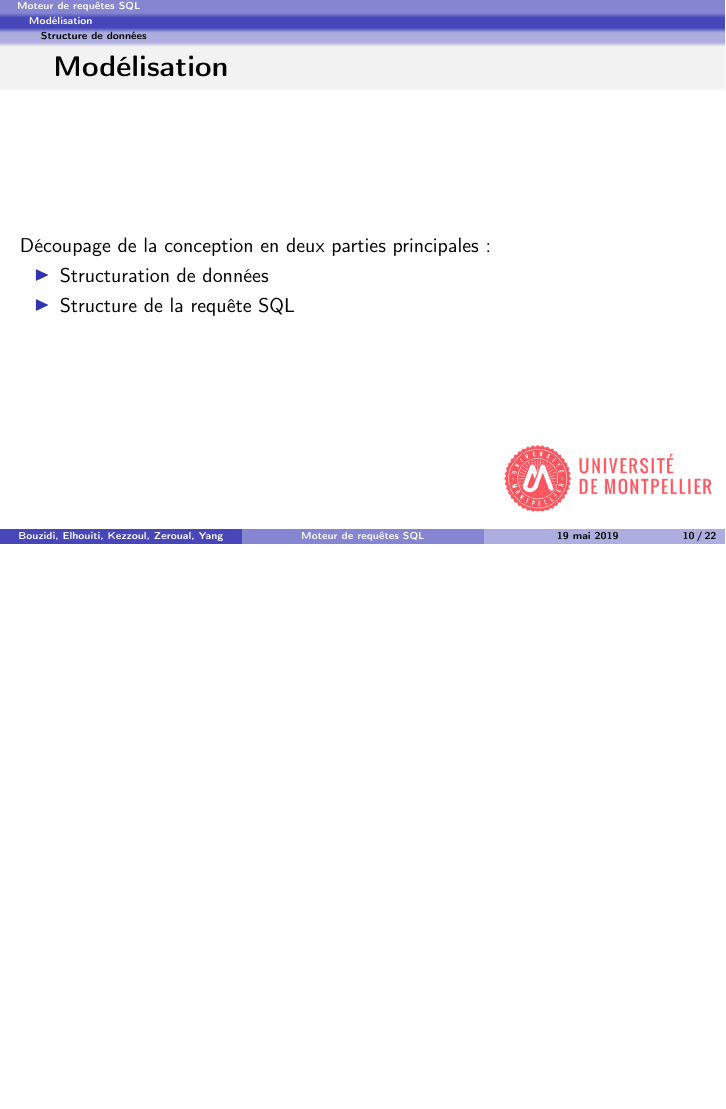
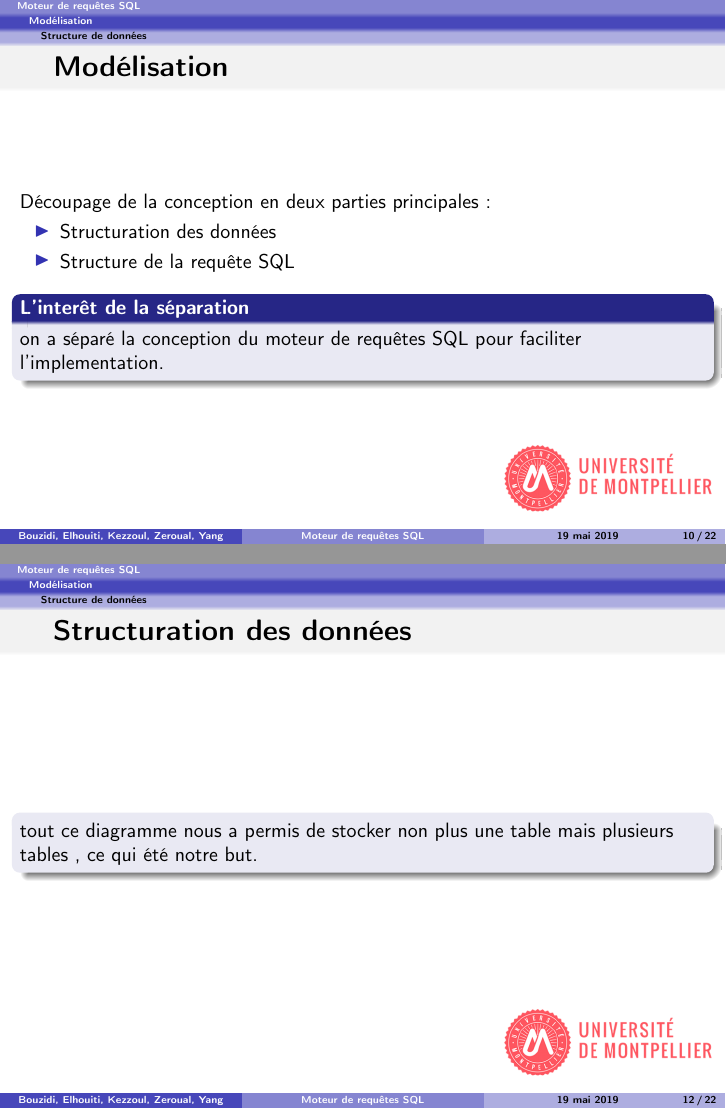
Before and after one commit to massykezzoul/Moteur-SQL, LaTeX slides (soutenance/diapo.tex): page 10 of 22 before the commit and pages 10 and 12 of 22 after it, the two joined at a grey line, the shorter picture padded with empty space. Compiled offline with pdfLaTeX.

Commit message:
moselisation

```diff
--- a/soutenance/diapo.tex
+++ b/soutenance/diapo.tex
@@ -166,21 +166,29 @@
 \begin{frame}{Modélisation}
 Découpage de la conception en deux parties principales:
 \begin{itemize}
-  \item Structuration de données
+  \item Structuration des données
   \item Structure de la requête SQL
+\end{itemize}
+\begin{block}{L'interêt de la séparation}
+on a séparé la conception du moteur de requêtes SQL pour faciliter
+l'implementation.
 
-\end{itemize}
+\end{block}
+
 
 \end{frame}
 
 \placelogofalse
-\begin{frame}{Structure des données}
+\begin{frame}{Structuration des données}
   \makebox[\textwidth]{\includegraphics[width=\paperwidth]{img/sql.png}}
 \end{frame}
 \placelogotrue
 
-\begin{frame}{Structure des données}
-
+\begin{frame}{Structuration des données}
+\begin{block}{}
+  tout ce diagramme nous a permis de stocker non plus une table mais plusieurs
+  tables , ce qui été notre but.
+\end{block}
 \end{frame}
 
 \subsection{Structure de la requête}
```
